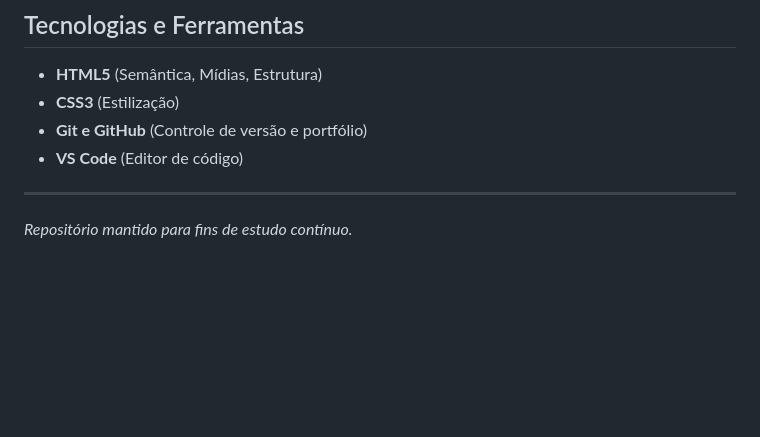
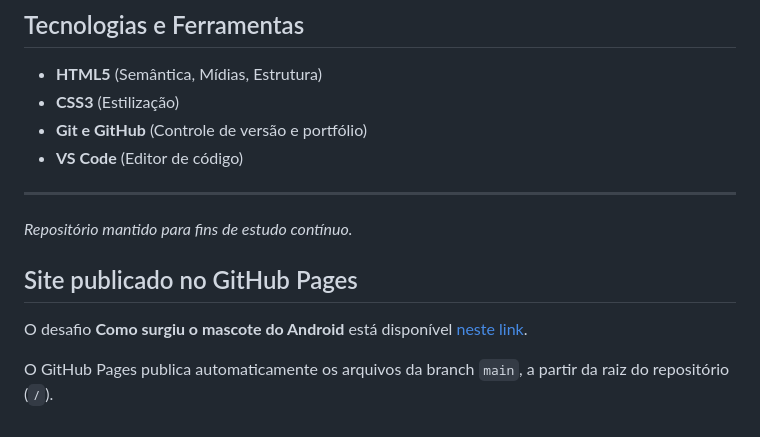
Before and after one commit to lc411/Estudo-de-HTML-CSS, a Markdown page: README.md, the part around the change. Rendered like a GitHub page; blank space fills up the shorter version.

Commit message:
docs: adiciona link do desafio Android no GitHub Pages
Added GitHub Pages section with link to Android mascot challenge.

```diff
--- a/README.md
+++ b/README.md
@@ -76,3 +76,10 @@ code Estudo-de-HTML-CSS
 
 ---
 *Repositório mantido para fins de estudo contínuo.*
+
+
+## Site publicado no GitHub Pages
+
+O desafio **Como surgiu o mascote do Android** está disponível [neste link](https://lc411.github.io/Estudo-de-HTML-CSS/EXERCICIOS/Desafios/d010/android.html).
+
+O GitHub Pages publica automaticamente os arquivos da branch `main`, a partir da raiz do repositório (`/`).
```
